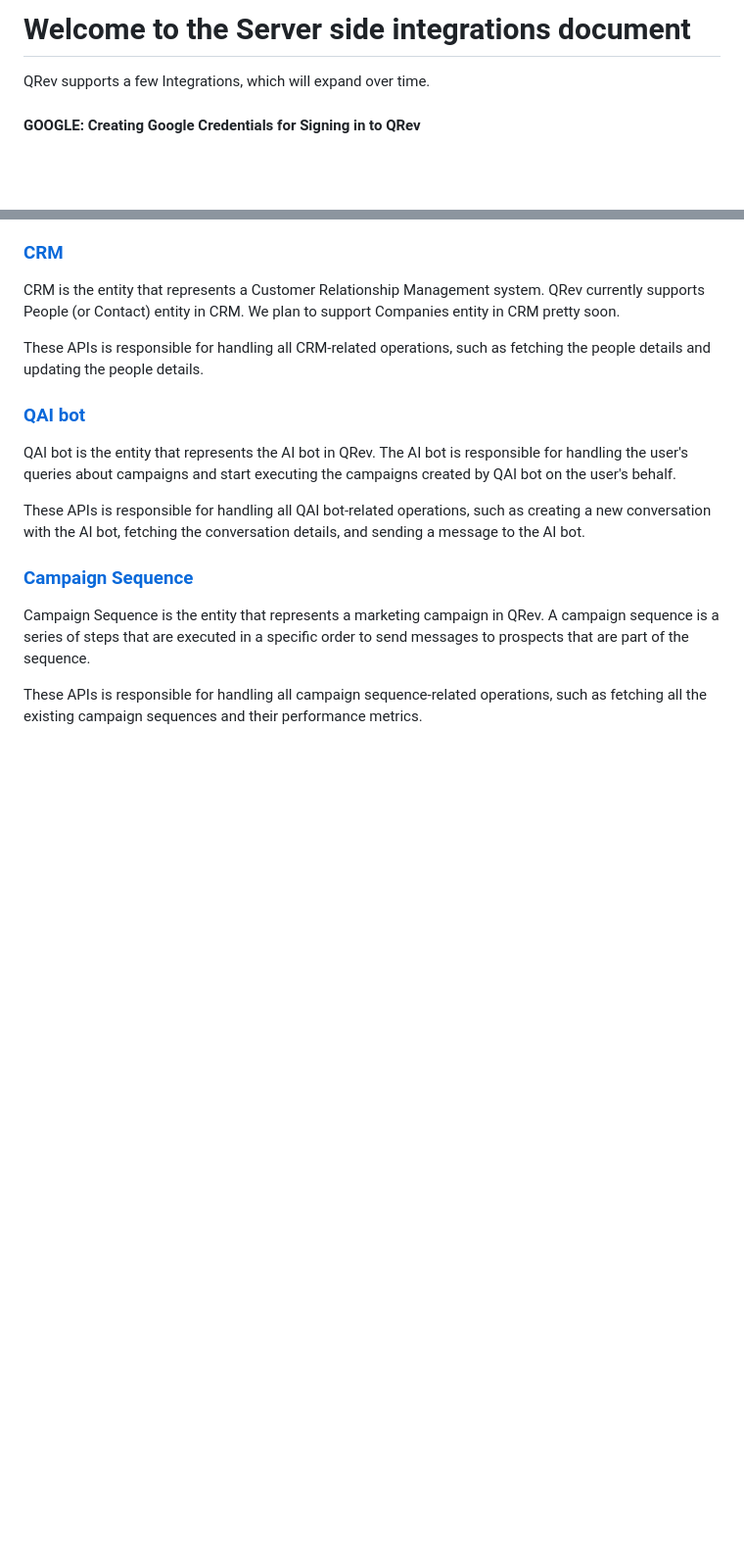
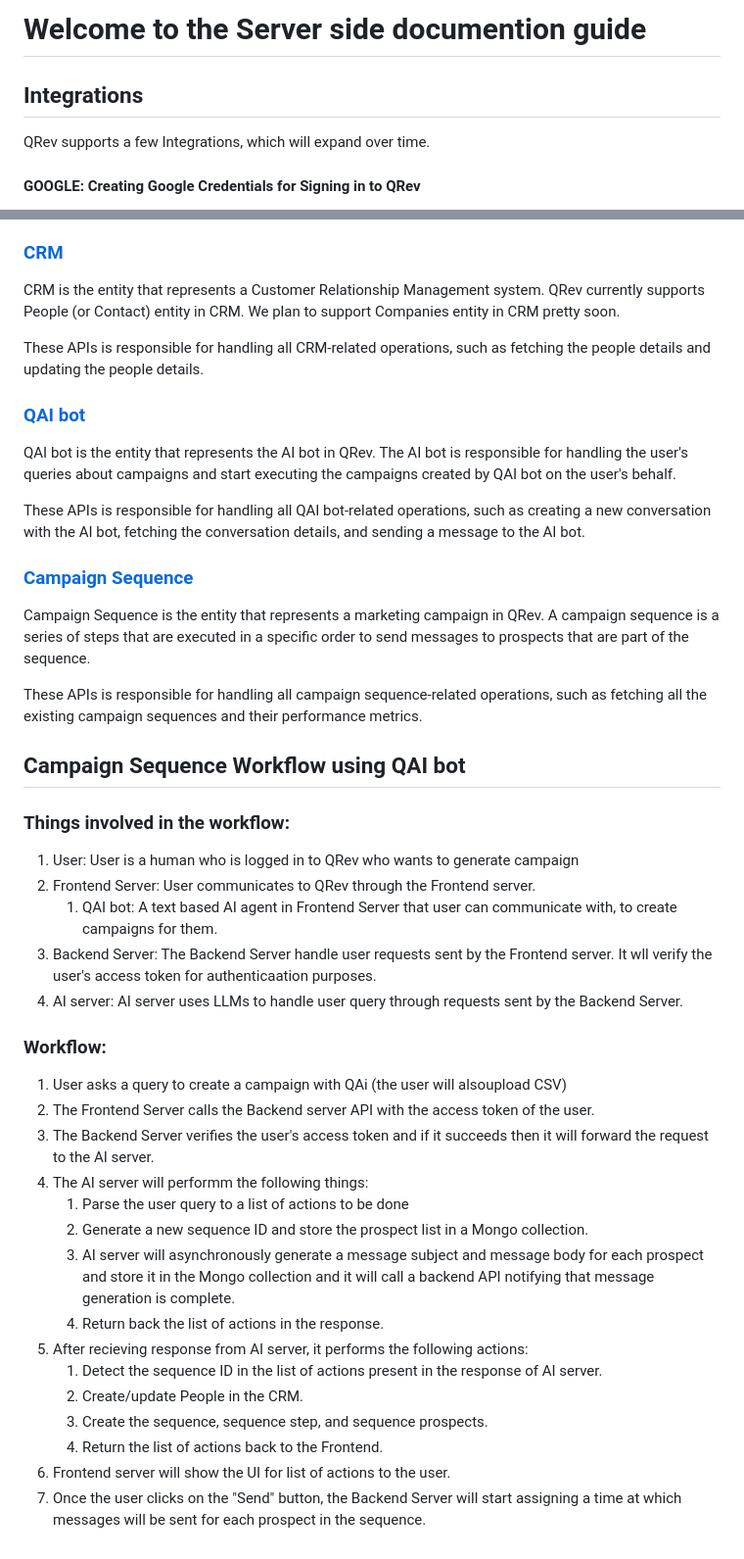
Before and after one commit to qrev-ai/qrev, a Markdown page: server/SERVER_README.md, 2 parts joined by grey strips. Shown at 98% size. Drawn GitHub-style; blank space fills up the shorter version.

```diff
--- a/server/INTEGRATIONS_README.md
+++ b/server/SERVER_README.md
@@ -1,4 +1,6 @@
-# Welcome to the Server side integrations document
+# Welcome to the Server side documention guide
+
+## Integrations
 
 QRev supports a few Integrations, which will expand over time.
 
@@ -87,3 +89,30 @@ These APIs is responsible for handling all QAI bot-related operations, such as c
 Campaign Sequence is the entity that represents a marketing campaign in QRev. A campaign sequence is a series of steps that are executed in a specific order to send messages to prospects that are part of the sequence.
 
 These APIs is responsible for handling all campaign sequence-related operations, such as fetching all the existing campaign sequences and their performance metrics.
+
+
+## Campaign Sequence Workflow using QAI bot
+
+### Things involved in the workflow:
+1. User: User is a human who is logged in to QRev who wants to generate campaign
+2. Frontend Server: User communicates to QRev through the Frontend server.
+    1. QAI bot: A text based AI agent in Frontend Server that user can communicate with, to create campaigns for them.
+3. Backend Server: The Backend Server handle user requests sent by the Frontend server. It wll verify the user's access token for authenticaation purposes.
+4. AI server: AI server uses LLMs to handle user query through requests sent by the Backend Server.
+
+### Workflow:
+1. User asks a query to create a campaign with QAi (the user will alsoupload CSV)
+2. The Frontend Server calls the Backend server API with the access token of the user.
+3. The Backend Server verifies the user's access token and if it succeeds then it will forward the request to the AI server.
+4. The AI server will performm the following things:
+   1. Parse the user query to a list of actions to be done
+   2. Generate a new sequence ID and store the prospect list in a Mongo collection.
+   3. AI server will asynchronously generate a message subject and message body for each prospect and store it in the Mongo collection and it will call a backend API notifying that message generation is complete.
+   4. Return back the list of actions in the response.
+5. After recieving response from AI server, it performs the following actions:
+   1. Detect the sequence ID in the list of actions present in the response of AI server.
+   2. Create/update People in the CRM.
+   3. Create the sequence, sequence step, and sequence prospects.
+   4. Return the list of actions back to the Frontend.
+6. Frontend server will show the UI for list of actions to the user.
+7. Once the user clicks on the "Send" button, the Backend Server will start assigning a time at which messages will be sent for each prospect in the sequence.
```
Also changed, not shown: README.md (+1 -1 lines).
